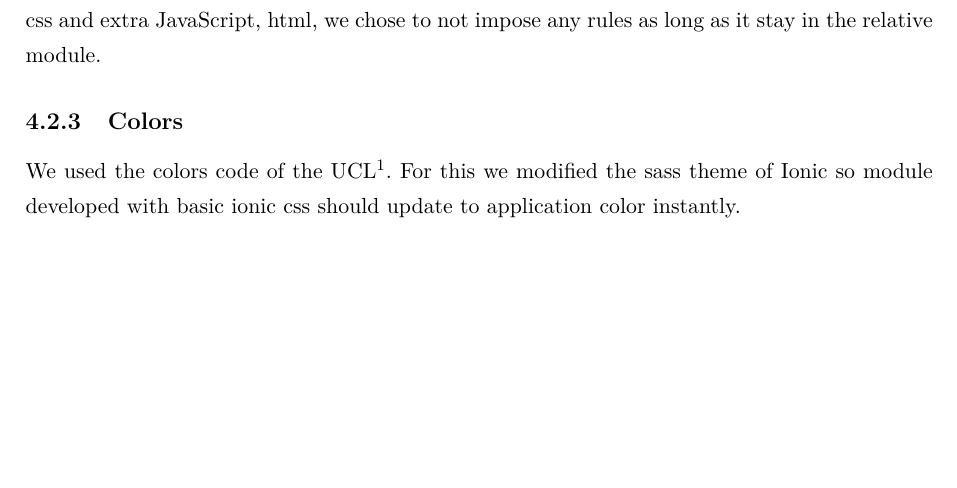
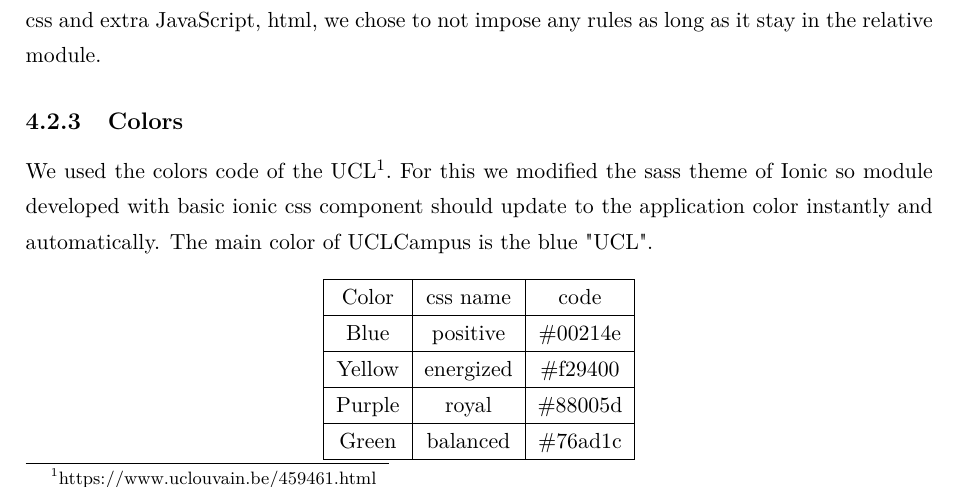
Before and after one commit to amoyaux/UCLCampus, a LaTeX thesis (Memoire_texte/thesis.tex): part of page 16 of 20 before the commit and part of page 16 of 21 after it, cut so that both start at the same text, the shorter picture padded with empty space. Compiled offline with pdfLaTeX.

Commit message:
small add

```diff
--- a/Memoire_texte/thesis.tex
+++ b/Memoire_texte/thesis.tex
@@ -566,7 +566,19 @@ Footer must not be overwrite or be hidden. If developers need to insert their sp
 \subsection{Tree hierarchy}
 We want developers to keep the tree hierarchy we created for the state and for the folder. For css and extra JavaScript, html, we chose to not impose any rules as long as it stay in the relative module.
 \subsection{Colors}
-We used the colors code of the UCL\footnote{https://www.uclouvain.be/459461.html}. For this we modified the sass theme of Ionic so module developed with basic ionic css should update to application color instantly.
+We used the colors code of the UCL\footnote{https://www.uclouvain.be/459461.html}. For this we modified the sass theme of Ionic so module developed with basic ionic css component should update to the application color instantly and automatically. The main color of UCLCampus is the blue "UCL".
+
+\begin{center}
+    \begin{tabular}{ | c | c | c |}
+    \hline
+    Color & css name & code\\ \hline
+    Blue & positive & \#00214e\\ \hline
+    Yellow & energized & \#f29400\\ \hline
+    Purple & royal & \#88005d\\ \hline
+    Green & balanced & \#76ad1c\\ \hline
+    \end{tabular}
+\end{center}
+
 \section{Security}
 
 \section{Information retrieval}
```
Also changed, not shown: Memoire_texte/thesis.pdf, 4 other files.
